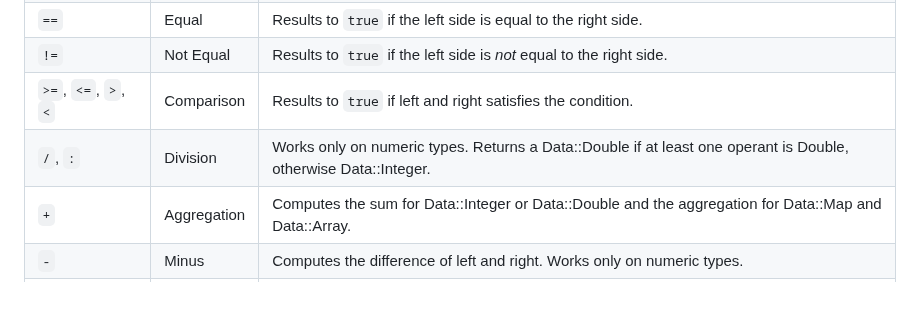
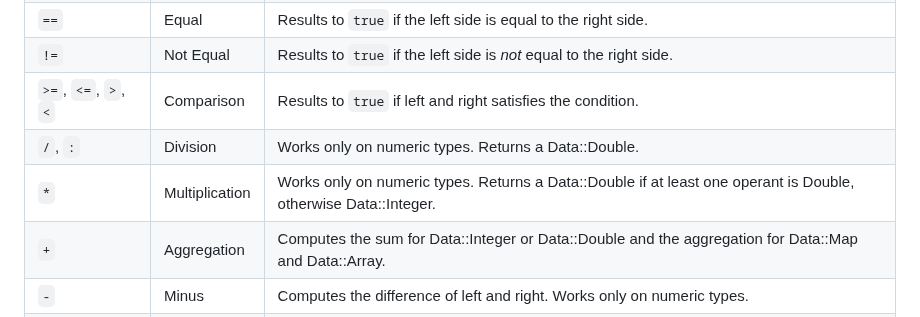
Before and after one commit to BWeng20/ruFSM, a Markdown page: src/expression_engine/README.md, the part around the change. Drawn GitHub-style.

Commit message:
Corrected documentation about "/" and "*" operators.

```diff
--- a/src/expression_engine/README.md
+++ b/src/expression_engine/README.md
@@ -57,7 +57,8 @@ The available operators and their meaning
 | `==`                 | Equal          | Results to `true` if the left side is equal to the right side.                                                       |
 | `!=`                 | Not Equal      | Results to `true` if the left side is _not_ equal to the right side.                                                 |
 | `>=`, `<=`, `>`, `<` | Comparison     | Results to `true` if left and right satisfies the condition.                                                         |
-| `/`, `:`             | Division       | Works only on numeric types. Returns a Data::Double if at least one operant is Double, otherwise Data::Integer.      |
+| `/`, `:`             | Division       | Works only on numeric types. Returns a Data::Double.                                                                 |
+| `*`                  | Multiplication | Works only on numeric types. Returns a Data::Double if at least one operant is Double, otherwise Data::Integer.      |
 | `+`                  | Aggregation    | Computes the sum for Data::Integer or Data::Double and the aggregation for Data::Map and Data::Array.                |
 | `-`                  | Minus          | Computes the difference of left and right. Works only on numeric types.                                              |
 | `%`                  | Modulus        | Computes the remainder of dividing left by right. Works only on numeric types.                                       |
```
